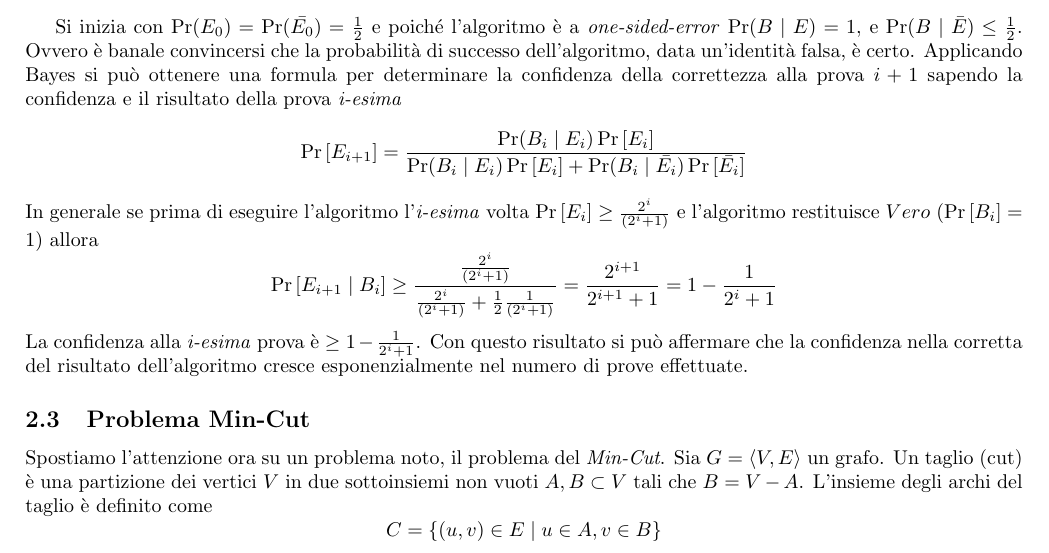
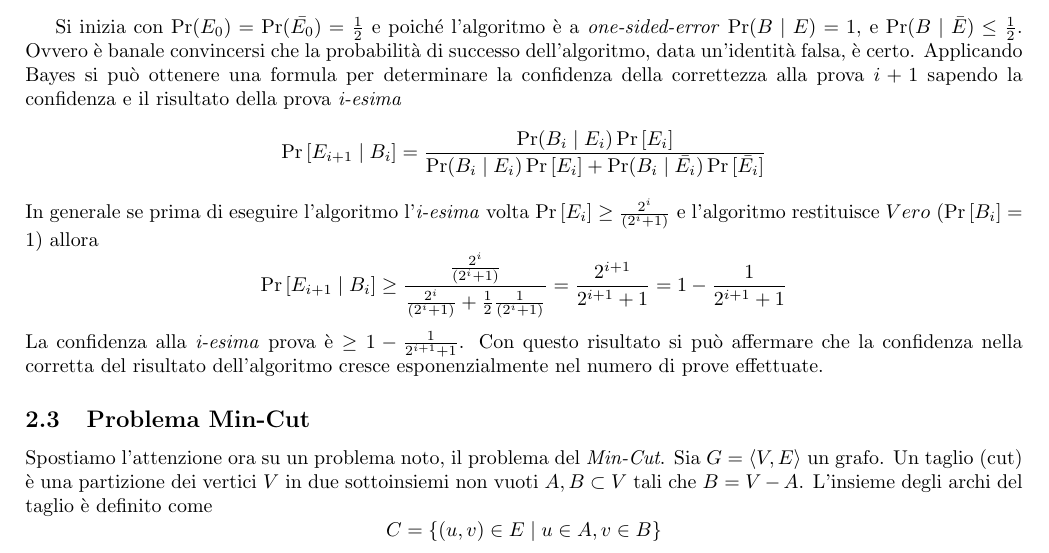
Before and after one commit to mirco0/AlgoritmiBigData, a LaTeX document (main.tex, which reads sec1.tex): part of page 13 of 45, cut so that both start at the same text. Compiled offline with pdfLaTeX.

Commit message:
correzione calcoli

```diff
--- a/sec1.tex
+++ b/sec1.tex
@@ -143,14 +143,14 @@
     \vspace{1em}
     Si inizia con $\Pr(E_0) = \Pr(\bar{E_0}) = \frac{1}{2}$ e poiché l'algoritmo è a \emph{one-sided-error} $\Pr(B\mid E) = 1$, e $\Pr(B \mid \bar{E}) \leq \frac{1}{2}$. Ovvero è banale convincersi che la probabilità di successo dell'algoritmo, data un'identità falsa, è certo. Applicando Bayes si può ottenere una formula per determinare la confidenza della correttezza alla prova $i+1$ sapendo la confidenza e il risultato della prova \textit{i-esima}
     \[
-        \Pr{[E_{i+1}]} =  \frac{\Pr(B_i\mid E_i)\Pr{[E_i]}}{\Pr(B_i\mid E_i)\Pr{[E_i]} + \Pr(B_i\mid \bar{E_i})\Pr{[\bar{E_i}]}}
+        \Pr{[E_{i+1} \mid B_i]} =  \frac{\Pr(B_i\mid E_i)\Pr{[E_i]}}{\Pr(B_i\mid E_i)\Pr{[E_i]} + \Pr(B_i\mid \bar{E_i})\Pr{[\bar{E_i}]}}
     \]
     In generale se prima di eseguire l'algoritmo l'\textit{i-esima} volta $\Pr{[E_i]} \geq \frac{2^i}{(2^i+1)}$ e l'algoritmo restituisce $Vero$ ($\Pr{[B_i]}=1$) allora
     % TODO: Mostrare meglio i passaggi magari con un ref ad un'altra pagina
     \[
-        \Pr{[E_{i+1} \mid B_i]} \geq \frac{\frac{2^i}{(2^i+1)}}{\frac{2^i}{(2^i+1)} + \frac{1}{2}\frac{1}{(2^i+1)}} = \frac{2^{i+1}}{2^{i+1}+1} = 1 - \frac{1}{2^i+1}
+        \Pr{[E_{i+1} \mid B_i]} \geq \frac{\frac{2^i}{(2^i+1)}}{\frac{2^i}{(2^i+1)} + \frac{1}{2}\frac{1}{(2^i+1)}} = \frac{2^{i+1}}{2^{i+1}+1} = 1 - \frac{1}{2^{i+1}+1}
     \]
-    La confidenza alla \textit{i-esima} prova è $\geq 1 - \frac{1}{2^i+1}$. Con questo risultato si può affermare che la confidenza nella corretta del risultato dell'algoritmo cresce esponenzialmente nel numero di prove effettuate.
+    La confidenza alla \textit{i-esima} prova è $\geq 1 - \frac{1}{2^{i+1}+1}$. Con questo risultato si può affermare che la confidenza nella corretta del risultato dell'algoritmo cresce esponenzialmente nel numero di prove effettuate.
 
     \subsection{Problema Min-Cut}
     Spostiamo l'attenzione ora su un problema noto, il problema del \emph{Min-Cut}. Sia $G = \langle V,E \rangle$ un grafo. Un taglio (cut) è una partizione dei vertici $V$ in due sottoinsiemi non vuoti $A,B \subset V$ tali che $B = V-A$. L'insieme degli archi del taglio è definito come
```
Also changed, not shown: sec1.tex (2 more changed lines).
